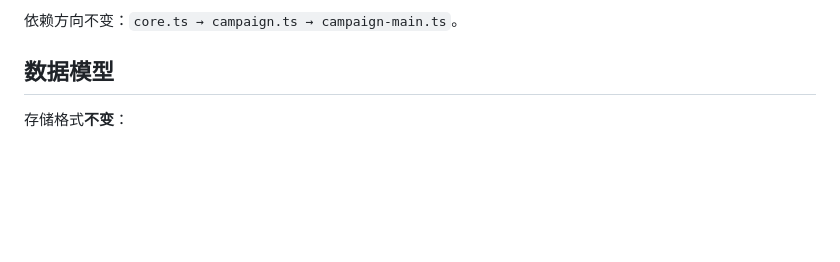
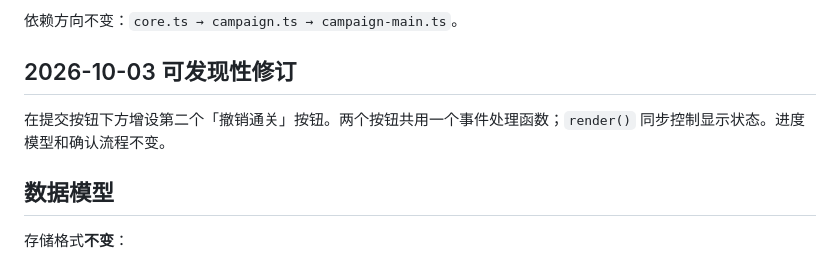
Before and after one commit to xiaoxuhui/turing-machine-simulator, a Markdown page: doc/设计文档-关卡重置与撤销.md, the part around the change. GitHub-like rendering; blank space fills up the shorter version.

```diff
--- a/doc/设计文档-关卡重置与撤销.md
+++ b/doc/设计文档-关卡重置与撤销.md
@@ -28,6 +28,10 @@
   - 按钮组与确认框样式、窄屏适配。
 
 依赖方向不变：`core.ts → campaign.ts → campaign-main.ts`。
+
+## 2026-10-03 可发现性修订
+
+在提交按钮下方增设第二个「撤销通关」按钮。两个按钮共用一个事件处理函数；`render()` 同步控制显示状态。进度模型和确认流程不变。
 
 ## 数据模型
 
```
Also changed, not shown: doc/实施计划-关卡重置与撤销.md (+6 -0 lines), doc/需求与测试用例-关卡重置与撤销.md (+4 -0 lines).
